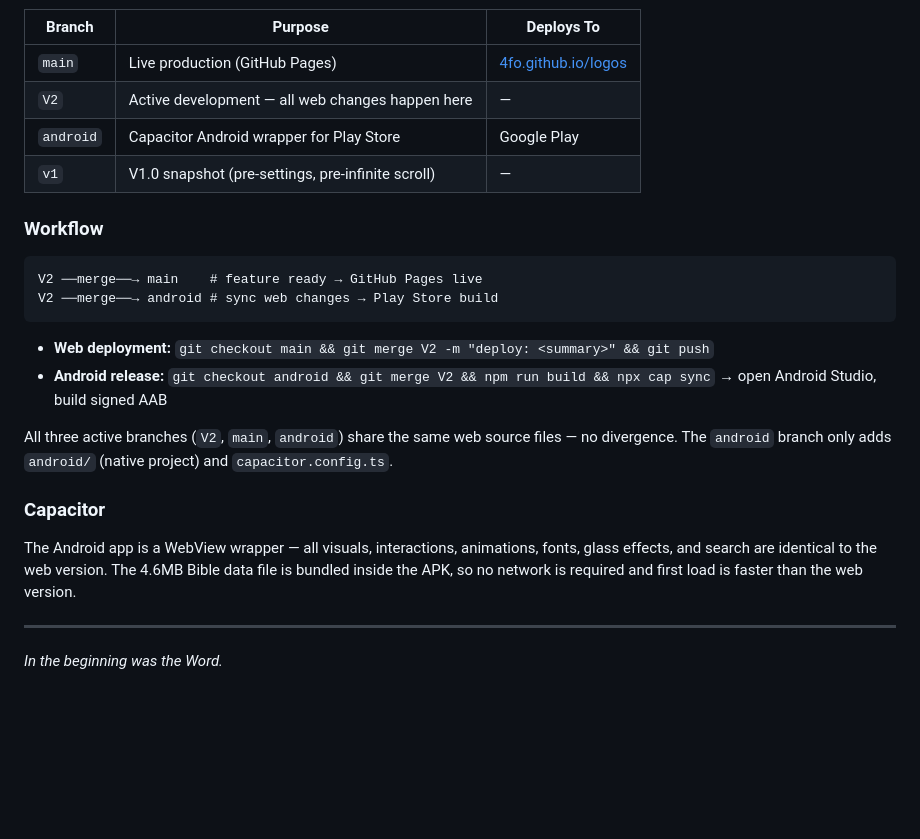
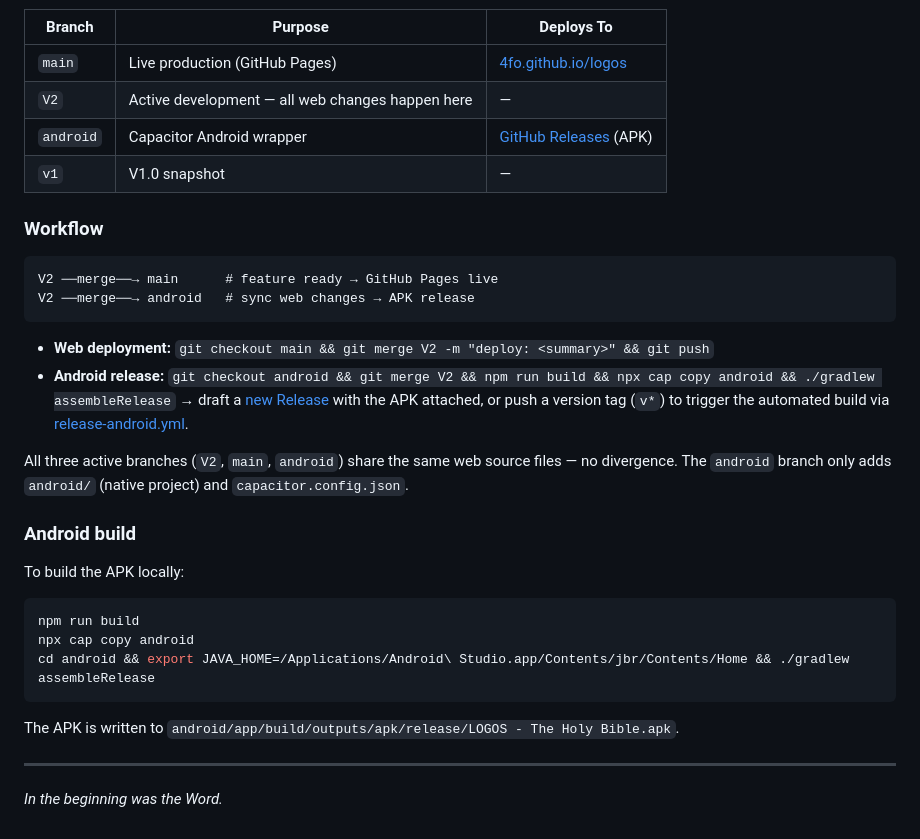
Before and after one commit to 4fo/logos, a Markdown page: README.md, the part around one of its changes. Drawn GitHub-style; blank space fills up the shorter version.

````diff
--- a/README.md
+++ b/README.md
@@ -47,24 +67,32 @@ Or visit [4fo.github.io/logos](https://4fo.github.io/logos)
 |---|---|---|
 | `main` | Live production (GitHub Pages) | [4fo.github.io/logos](https://4fo.github.io/logos) |
 | `V2` | Active development — all web changes happen here | — |
-| `android` | Capacitor Android wrapper for Play Store | Google Play |
-| `v1` | V1.0 snapshot (pre-settings, pre-infinite scroll) | — |
+| `android` | Capacitor Android wrapper | [GitHub Releases](https://github.com/4fo/logos/releases) (APK) |
+| `v1` | V1.0 snapshot | — |
 
 ### Workflow
 
 ```
-V2 ──merge──→ main    # feature ready → GitHub Pages live
-V2 ──merge──→ android # sync web changes → Play Store build
+V2 ──merge──→ main      # feature ready → GitHub Pages live
+V2 ──merge──→ android   # sync web changes → APK release
 ```
 
 - **Web deployment:** `git checkout main && git merge V2 -m "deploy: <summary>" && git push`
-- **Android release:** `git checkout android && git merge V2 && npm run build && npx cap sync` → open Android Studio, build signed AAB
+- **Android release:** `git checkout android && git merge V2 && npm run build && npx cap copy android && ./gradlew assembleRelease` → draft a [new Release](https://github.com/4fo/logos/releases/new) with the APK attached, or push a version tag (`v*`) to trigger the automated build via [release-android.yml](.github/workflows/release-android.yml).
 
-All three active branches (`V2`, `main`, `android`) share the same web source files — no divergence. The `android` branch only adds `android/` (native project) and `capacitor.config.ts`.
+All three active branches (`V2`, `main`, `android`) share the same web source files — no divergence. The `android` branch only adds `android/` (native project) and `capacitor.config.json`.
 
-### Capacitor
+### Android build
 
-The Android app is a WebView wrapper — all visuals, interactions, animations, fonts, glass effects, and search are identical to the web version. The 4.6MB Bible data file is bundled inside the APK, so no network is required and first load is faster than the web version.
+To build the APK locally:
+
+```bash
+npm run build
+npx cap copy android
+cd android && export JAVA_HOME=/Applications/Android\ Studio.app/Contents/jbr/Contents/Home && ./gradlew assembleRelease
+```
+
+The APK is written to `android/app/build/outputs/apk/release/LOGOS - The Holy Bible.apk`.
 
 ---
 
````
Also changed, not shown: other parts of README.md (+26 -6 lines), banner.png (added), opengraph.png (added), public/banner.png (added), public/opengraph.png (added), 1 other file.
